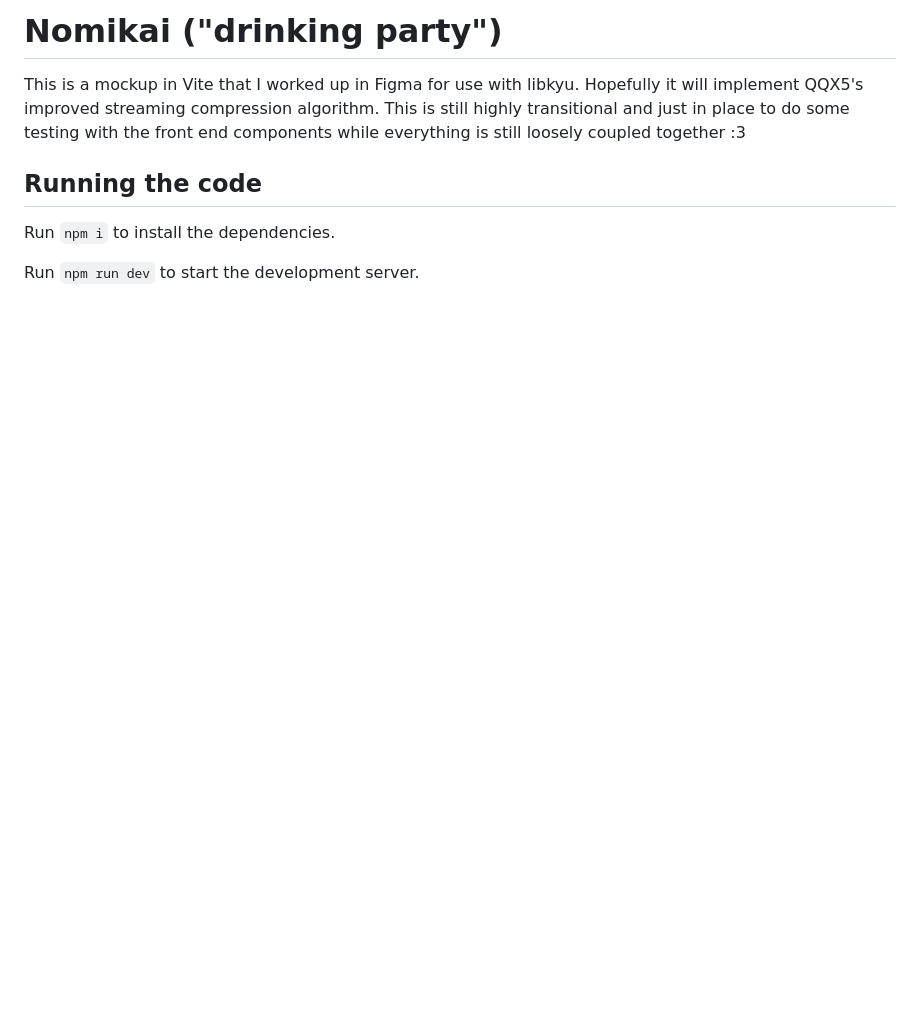
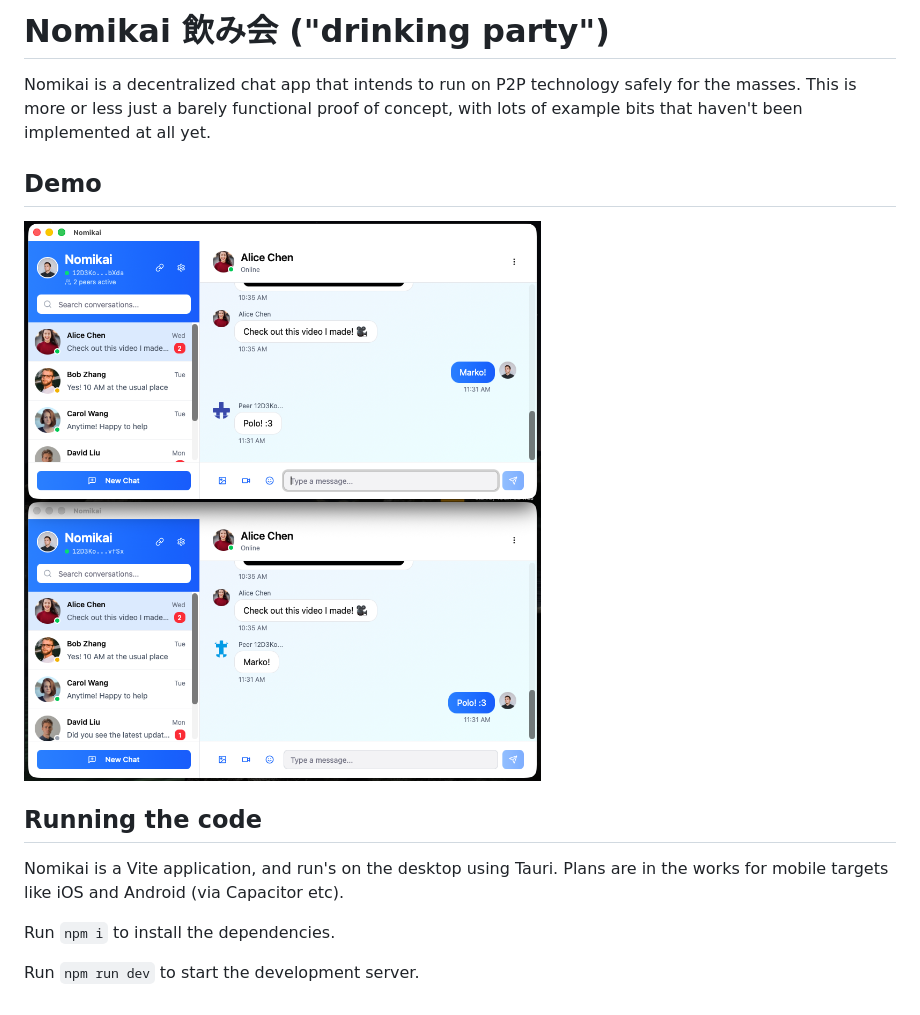
Before and after one commit to crux161/Nomikai, a Markdown page: README.md, the part around the change. Drawn GitHub-style; pictures changed too: images/screenshot-macOS.png (added); blank space fills up the shorter version.

```diff
--- a/README.md
+++ b/README.md
@@ -1,13 +1,20 @@
 
-  # Nomikai ("drinking party")
+# Nomikai 飲み会 ("drinking party")
 
-  This is a mockup in Vite that I worked up in Figma for use with libkyu.
-  Hopefully it will implement QQX5's improved streaming compression algorithm.
-  This is still highly transitional and just in place to do some testing with the
-  front end components while everything is still loosely coupled together :3
+Nomikai is a decentralized chat app that intends to run on P2P technology safely for the masses.
+This is more or less just a barely functional proof of concept, with lots of example bits that
+haven't been implemented at all yet.
 
-  ## Running the code
+## Demo
 
-  Run `npm i` to install the dependencies.
+![Nomikai runnong on macOS](images/screenshot-macOS.png)
 
-  Run `npm run dev` to start the development server.
+
+
+## Running the code
+Nomikai is a Vite application, and run's on the desktop using Tauri. Plans are in the works for mobile targets
+like iOS and Android (via Capacitor etc).
+
+Run `npm i` to install the dependencies.
+
+Run `npm run dev` to start the development server.
```
Also changed, not shown: 2 other files.
